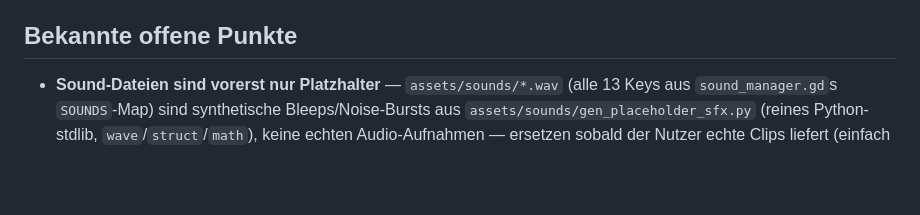
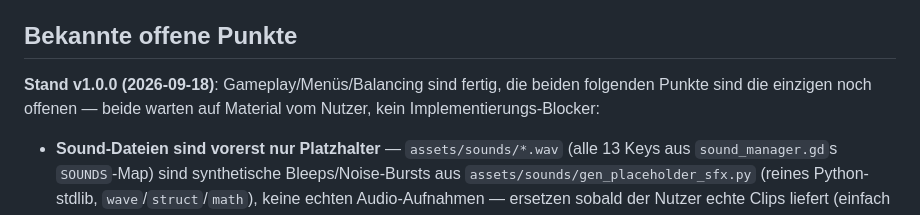
Before and after one commit to theodorthg/centipede, a Markdown page: CLAUDE.md, the part around the change. GitHub-like rendering; blank space fills up the shorter version.

Commit message:
Flag sound/artwork as the only open follow-ups as of v1.0.0
Co-Authored-By: Claude Sonnet 5 <noreply@anthropic.com>

```diff
--- a/CLAUDE.md
+++ b/CLAUDE.md
@@ -157,6 +157,10 @@ lassen → Auto-Clear → 500 Punkte (5×100) → „AUTO-CLEARED!"-Banner →
 Wave-Clear-Trigger → nächste Welle).
 
 ## Bekannte offene Punkte
+
+**Stand v1.0.0 (2026-09-18)**: Gameplay/Menüs/Balancing sind fertig, die
+beiden folgenden Punkte sind die einzigen noch offenen — beide warten auf
+Material vom Nutzer, kein Implementierungs-Blocker:
 
 - **Sound-Dateien sind vorerst nur Platzhalter** — `assets/sounds/*.wav`
   (alle 13 Keys aus `sound_manager.gd`s `SOUNDS`-Map) sind synthetische
```
